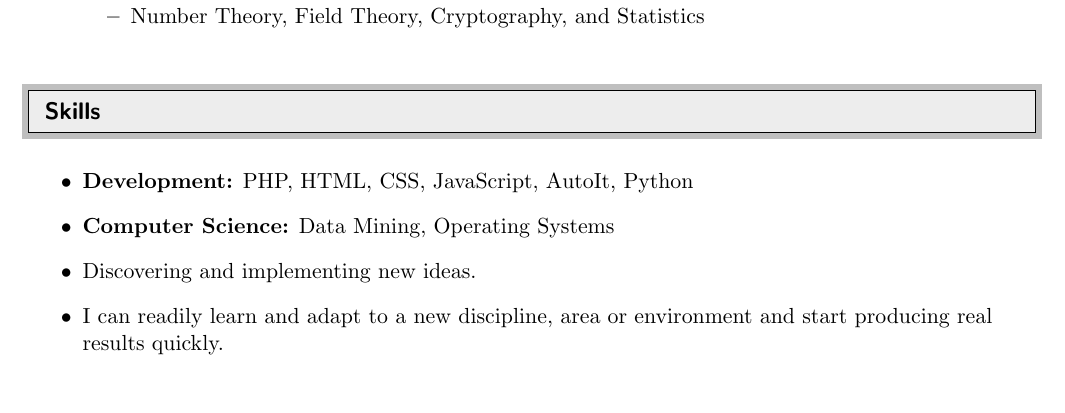
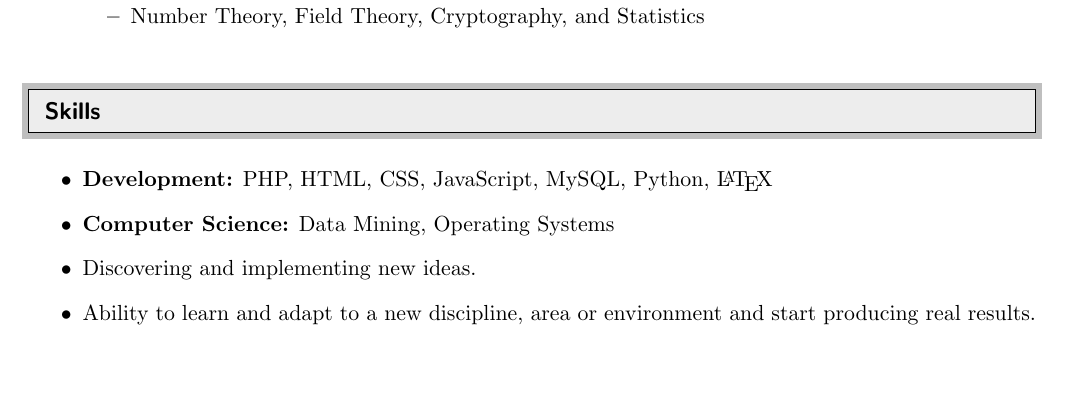
Before and after one commit to akosednar/resume, a LaTeX CV (AnthonyKosednarResume.tex): part of page 1 of 2, cut so that both start at the same text. Compiled offline with pdfLaTeX.

Commit message:
Updated skills section

```diff
--- a/AnthonyKosednarResume.tex
+++ b/AnthonyKosednarResume.tex
@@ -168,13 +168,13 @@
 
 \begin{itemize}
 
-\item {\bf Development:} PHP, HTML, CSS, JavaScript, AutoIt, Python
+\item {\bf Development:} PHP, HTML, CSS, JavaScript, MySQL, Python, \LaTeX{}
 
 \item {\bf Computer Science:} Data Mining, Operating Systems
 
 \item Discovering and implementing new ideas.
 
-\item I can readily learn and adapt to a new discipline, area or environment and start producing real results quickly.
+\item Ability to learn and adapt to a new discipline, area or environment and start producing real results.
 
 \end{itemize}
 
```
